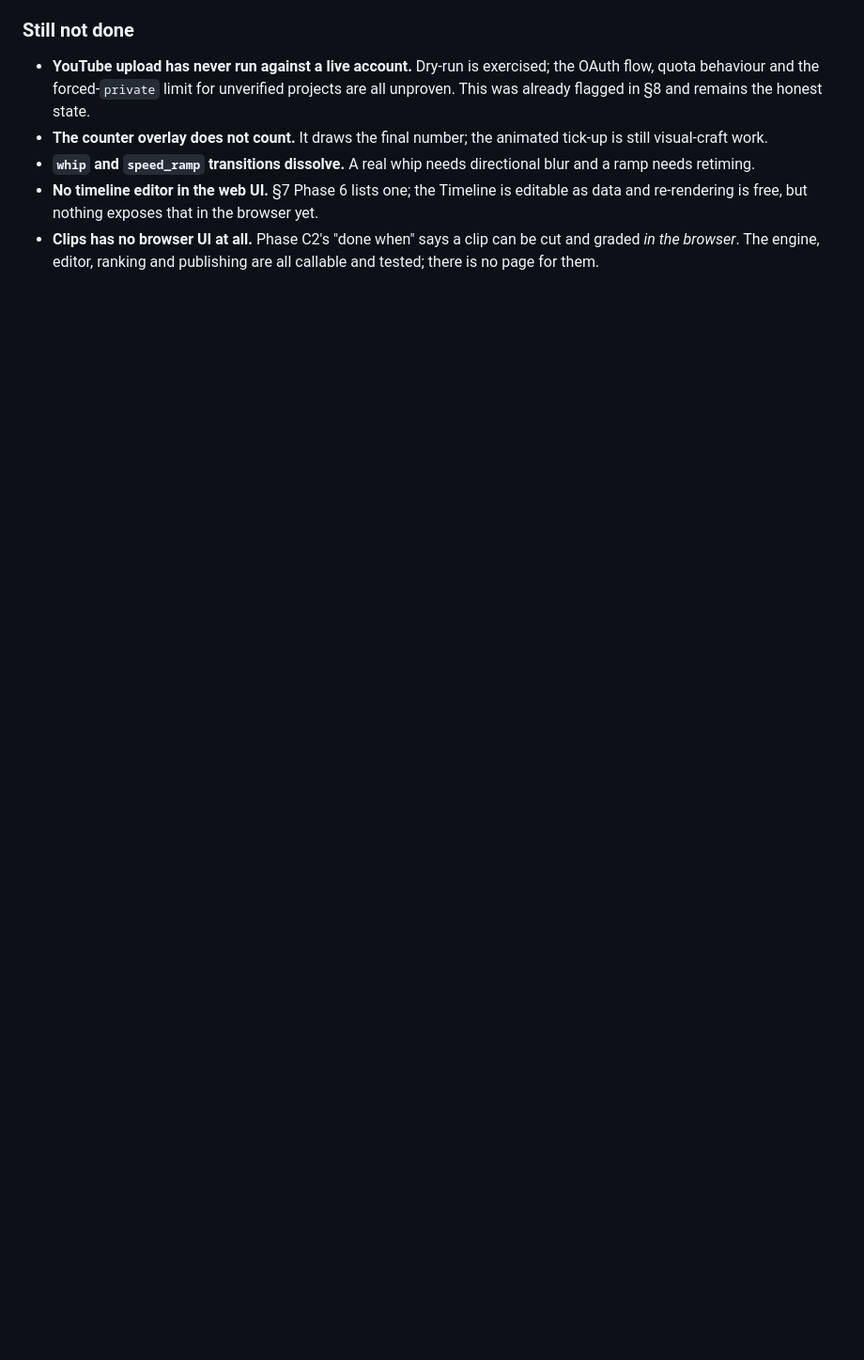
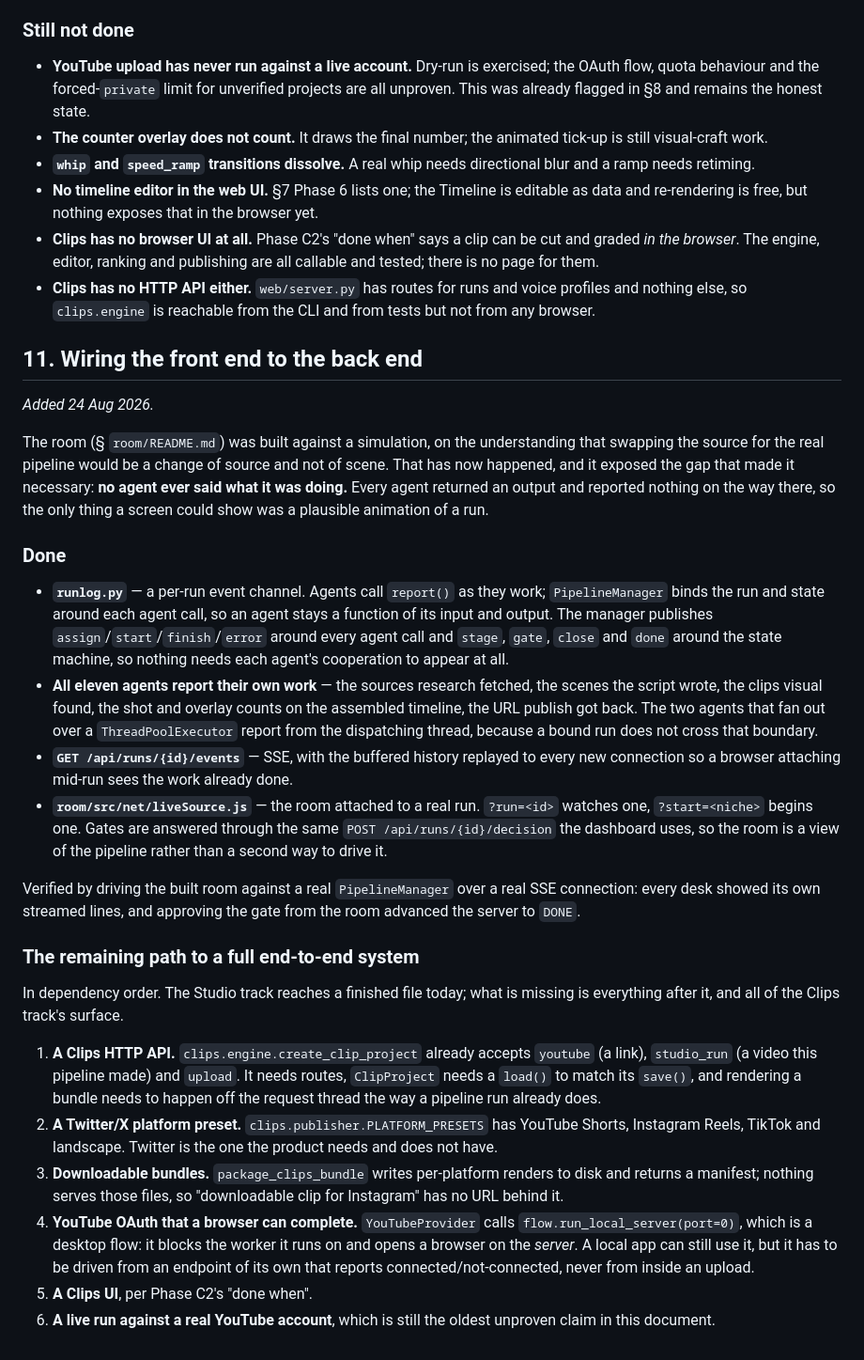
Before and after one commit to shivamm-shukla/santa-studio, a Markdown page: docs/ROADMAP.md, the part around the change. Shown at 94% size. GitHub-like rendering; blank space fills up the shorter version.

Commit message:
Record where the front-end wiring got to, and what is left
Section 11 documents the live activity channel and the room's real feed, and
lists the remaining path to an end-to-end system in dependency order: the
Clips HTTP API, a Twitter preset, servable bundles, an OAuth flow a browser
can complete, a Clips UI, and a live upload.

Also adds the missing entry to "Still not done" - Clips had no HTTP API at
all, which is why none of it was reachable from a browser.

```diff
--- a/docs/ROADMAP.md
+++ b/docs/ROADMAP.md
@@ -719,3 +719,67 @@ Concretely, from now on:
 - **Clips has no browser UI at all.** Phase C2's "done when" says a clip can
   be cut and graded *in the browser*. The engine, editor, ranking and
   publishing are all callable and tested; there is no page for them.
+- **Clips has no HTTP API either.** `web/server.py` has routes for runs and
+  voice profiles and nothing else, so `clips.engine` is reachable from the
+  CLI and from tests but not from any browser.
+
+## 11. Wiring the front end to the back end
+
+_Added 24 Aug 2026._
+
+The room (§ `room/README.md`) was built against a simulation, on the
+understanding that swapping the source for the real pipeline would be a
+change of source and not of scene. That has now happened, and it exposed the
+gap that made it necessary: **no agent ever said what it was doing.** Every
+agent returned an output and reported nothing on the way there, so the only
+thing a screen could show was a plausible animation of a run.
+
+### Done
+
+- **`runlog.py`** — a per-run event channel. Agents call `report()` as they
+  work; `PipelineManager` binds the run and state around each agent call, so
+  an agent stays a function of its input and output. The manager publishes
+  `assign`/`start`/`finish`/`error` around every agent call and `stage`,
+  `gate`, `close` and `done` around the state machine, so nothing needs each
+  agent's cooperation to appear at all.
+- **All eleven agents report their own work** — the sources research fetched,
+  the scenes the script wrote, the clips visual found, the shot and overlay
+  counts on the assembled timeline, the URL publish got back. The two agents
+  that fan out over a `ThreadPoolExecutor` report from the dispatching
+  thread, because a bound run does not cross that boundary.
+- **`GET /api/runs/{id}/events`** — SSE, with the buffered history replayed
+  to every new connection so a browser attaching mid-run sees the work
+  already done.
+- **`room/src/net/liveSource.js`** — the room attached to a real run.
+  `?run=<id>` watches one, `?start=<niche>` begins one. Gates are answered
+  through the same `POST /api/runs/{id}/decision` the dashboard uses, so the
+  room is a view of the pipeline rather than a second way to drive it.
+
+Verified by driving the built room against a real `PipelineManager` over a
+real SSE connection: every desk showed its own streamed lines, and approving
+the gate from the room advanced the server to `DONE`.
+
+### The remaining path to a full end-to-end system
+
+In dependency order. The Studio track reaches a finished file today; what is
+missing is everything after it, and all of the Clips track's surface.
+
+1. **A Clips HTTP API.** `clips.engine.create_clip_project` already accepts
+   `youtube` (a link), `studio_run` (a video this pipeline made) and
+   `upload`. It needs routes, `ClipProject` needs a `load()` to match its
+   `save()`, and rendering a bundle needs to happen off the request thread
+   the way a pipeline run already does.
+2. **A Twitter/X platform preset.** `clips.publisher.PLATFORM_PRESETS` has
+   YouTube Shorts, Instagram Reels, TikTok and landscape. Twitter is the one
+   the product needs and does not have.
+3. **Downloadable bundles.** `package_clips_bundle` writes per-platform
+   renders to disk and returns a manifest; nothing serves those files, so
+   "downloadable clip for Instagram" has no URL behind it.
+4. **YouTube OAuth that a browser can complete.** `YouTubeProvider` calls
+   `flow.run_local_server(port=0)`, which is a desktop flow: it blocks the
+   worker it runs on and opens a browser on the *server*. A local app can
+   still use it, but it has to be driven from an endpoint of its own that
+   reports connected/not-connected, never from inside an upload.
+5. **A Clips UI**, per Phase C2's "done when".
+6. **A live run against a real YouTube account**, which is still the oldest
+   unproven claim in this document.
```
